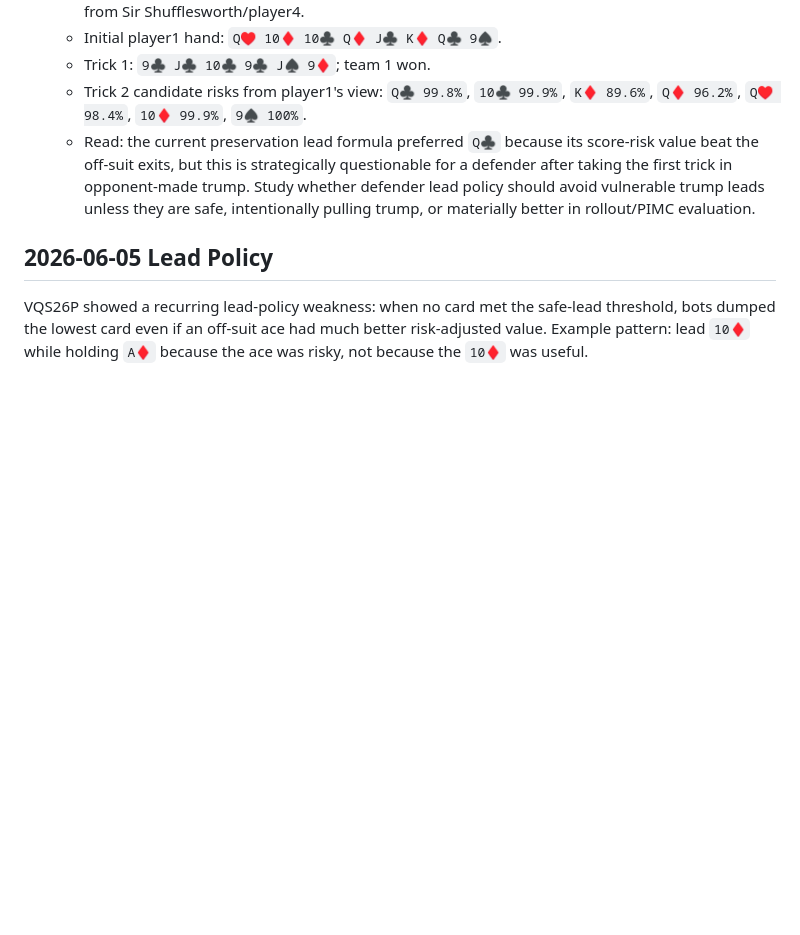
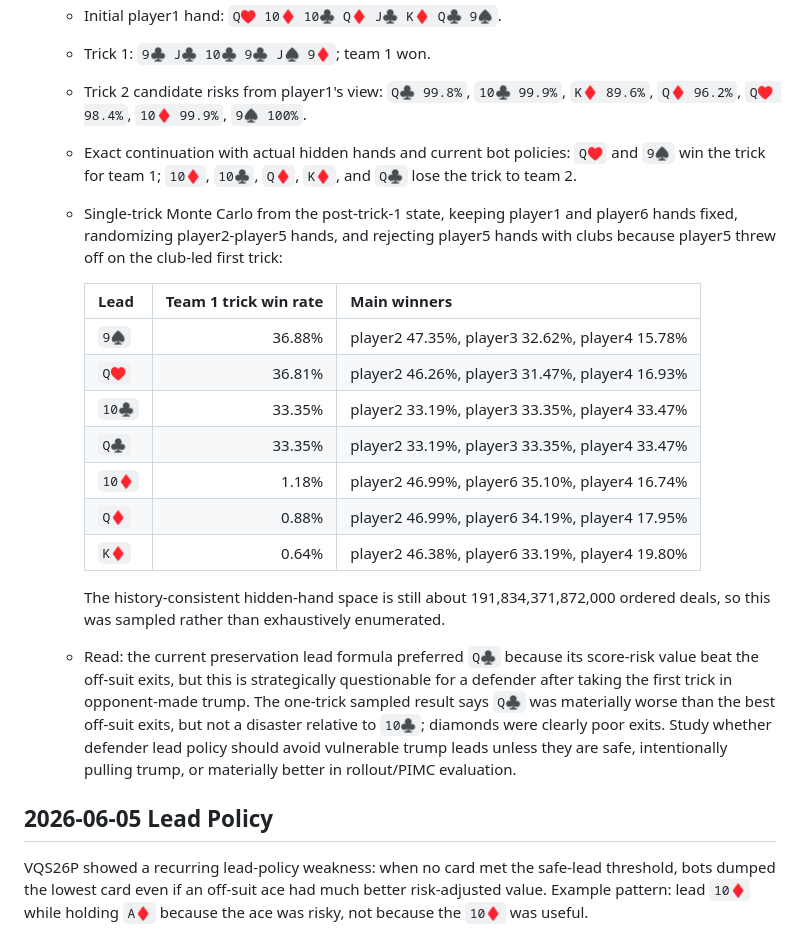
Before and after one commit to aeonik/clojure-card-games, a Markdown page: docs/karbosh-ai-notes.md, the part around the change. Drawn GitHub-style; blank space fills up the shorter version.

Commit message:
Add ZXD4P4 single-trick lead analysis

```diff
--- a/docs/karbosh-ai-notes.md
+++ b/docs/karbosh-ai-notes.md
@@ -20,12 +20,35 @@
   - Trick 2 candidate risks from player1's view:
     `Q♣ 99.8%`, `10♣ 99.9%`, `K♦ 89.6%`, `Q♦ 96.2%`,
     `Q♥ 98.4%`, `10♦ 99.9%`, `9♠ 100%`.
+  - Exact continuation with actual hidden hands and current bot policies:
+    `Q♥` and `9♠` win the trick for team 1; `10♦`, `10♣`, `Q♦`,
+    `K♦`, and `Q♣` lose the trick to team 2.
+  - Single-trick Monte Carlo from the post-trick-1 state, keeping player1 and
+    player6 hands fixed, randomizing player2-player5 hands, and rejecting
+    player5 hands with clubs because player5 threw off on the club-led first
+    trick:
+
+    | Lead | Team 1 trick win rate | Main winners |
+    | --- | ---: | --- |
+    | `9♠` | 36.88% | player2 47.35%, player3 32.62%, player4 15.78% |
+    | `Q♥` | 36.81% | player2 46.26%, player3 31.47%, player4 16.93% |
+    | `10♣` | 33.35% | player2 33.19%, player3 33.35%, player4 33.47% |
+    | `Q♣` | 33.35% | player2 33.19%, player3 33.35%, player4 33.47% |
+    | `10♦` | 1.18% | player2 46.99%, player6 35.10%, player4 16.74% |
+    | `Q♦` | 0.88% | player2 46.99%, player6 34.19%, player4 17.95% |
+    | `K♦` | 0.64% | player2 46.38%, player6 33.19%, player4 19.80% |
+
+    The history-consistent hidden-hand space is still about
+    191,834,371,872,000 ordered deals, so this was sampled rather than
+    exhaustively enumerated.
   - Read: the current preservation lead formula preferred `Q♣` because its
     score-risk value beat the off-suit exits, but this is strategically
     questionable for a defender after taking the first trick in opponent-made
-    trump. Study whether defender lead policy should avoid vulnerable trump
-    leads unless they are safe, intentionally pulling trump, or materially
-    better in rollout/PIMC evaluation.
+    trump. The one-trick sampled result says `Q♣` was materially worse than
+    the best off-suit exits, but not a disaster relative to `10♣`; diamonds
+    were clearly poor exits. Study whether defender lead policy should avoid
+    vulnerable trump leads unless they are safe, intentionally pulling trump,
+    or materially better in rollout/PIMC evaluation.
 
 ## 2026-06-05 Lead Policy
 
```
